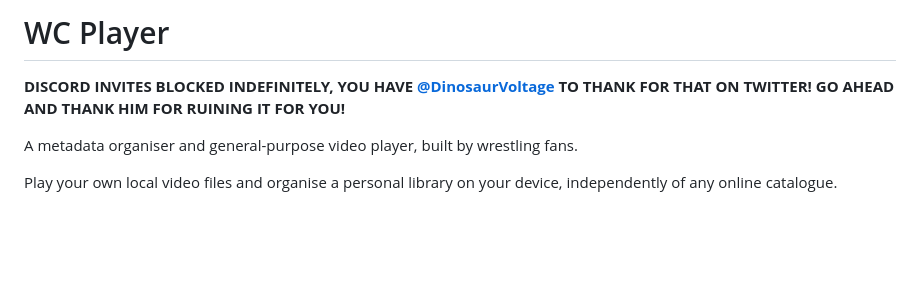
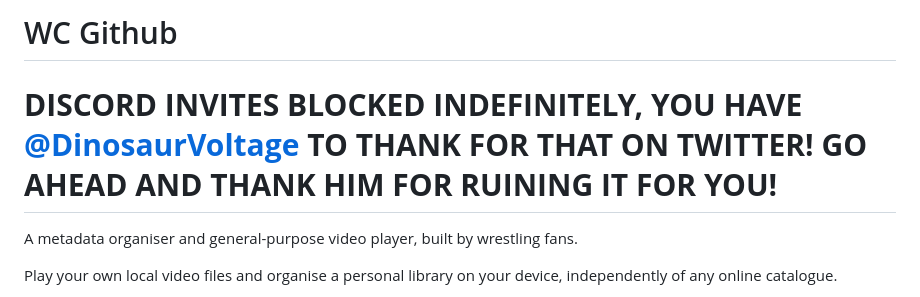
Before and after one commit to deklol/Wrestling-Chronology, a Markdown page: README.md, the part around the change. Rendered like a GitHub page; blank space fills up the shorter version.

```diff
--- a/README.md
+++ b/README.md
@@ -1,6 +1,6 @@
-# WC Player
+# WC Github
 
-**DISCORD INVITES BLOCKED INDEFINITELY, YOU HAVE [@DinosaurVoltage](https://x.com/DinosaurVoltage/status/2121112104870572356) TO THANK FOR THAT ON TWITTER! GO AHEAD AND THANK HIM FOR RUINING IT FOR YOU!**
+# **DISCORD INVITES BLOCKED INDEFINITELY, YOU HAVE [@DinosaurVoltage](https://x.com/DinosaurVoltage/status/2121112104870572356) TO THANK FOR THAT ON TWITTER! GO AHEAD AND THANK HIM FOR RUINING IT FOR YOU!**
 
 A metadata organiser and general-purpose video player, built by wrestling fans.
 
```
